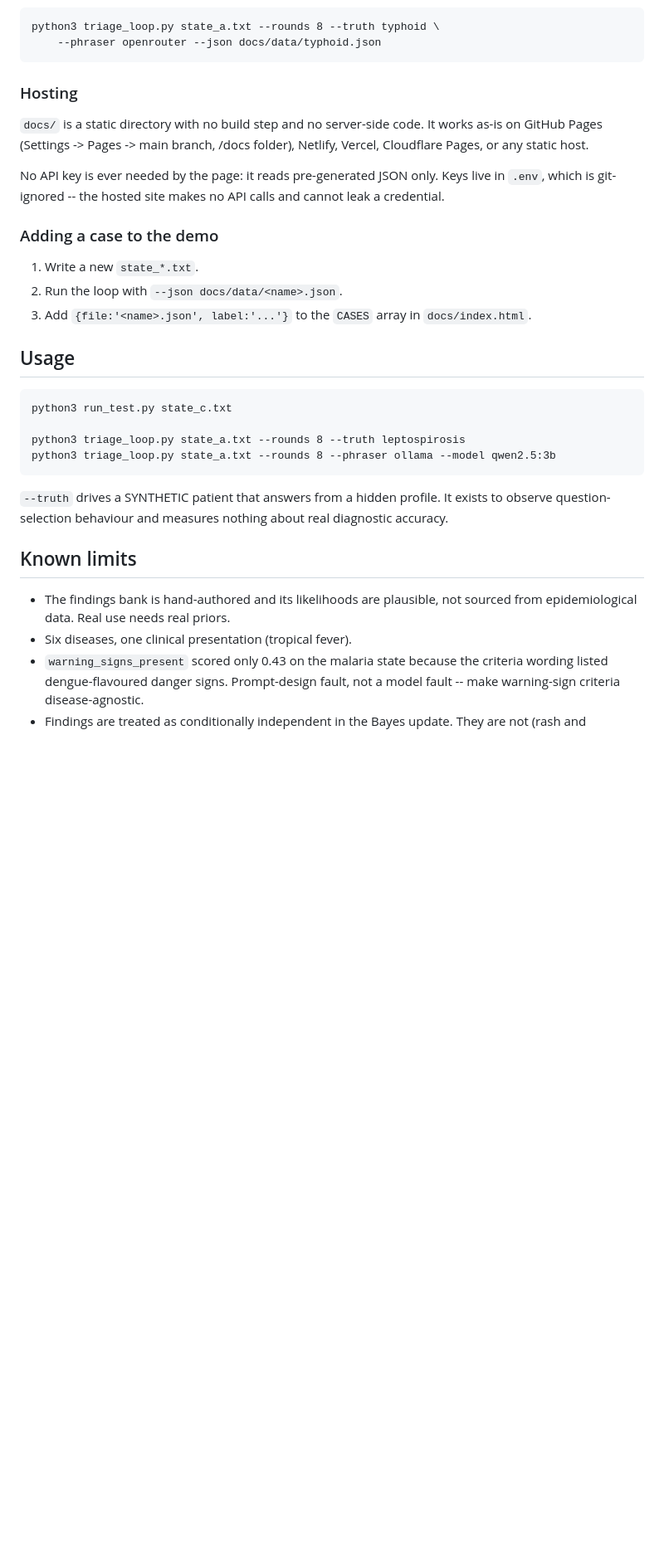
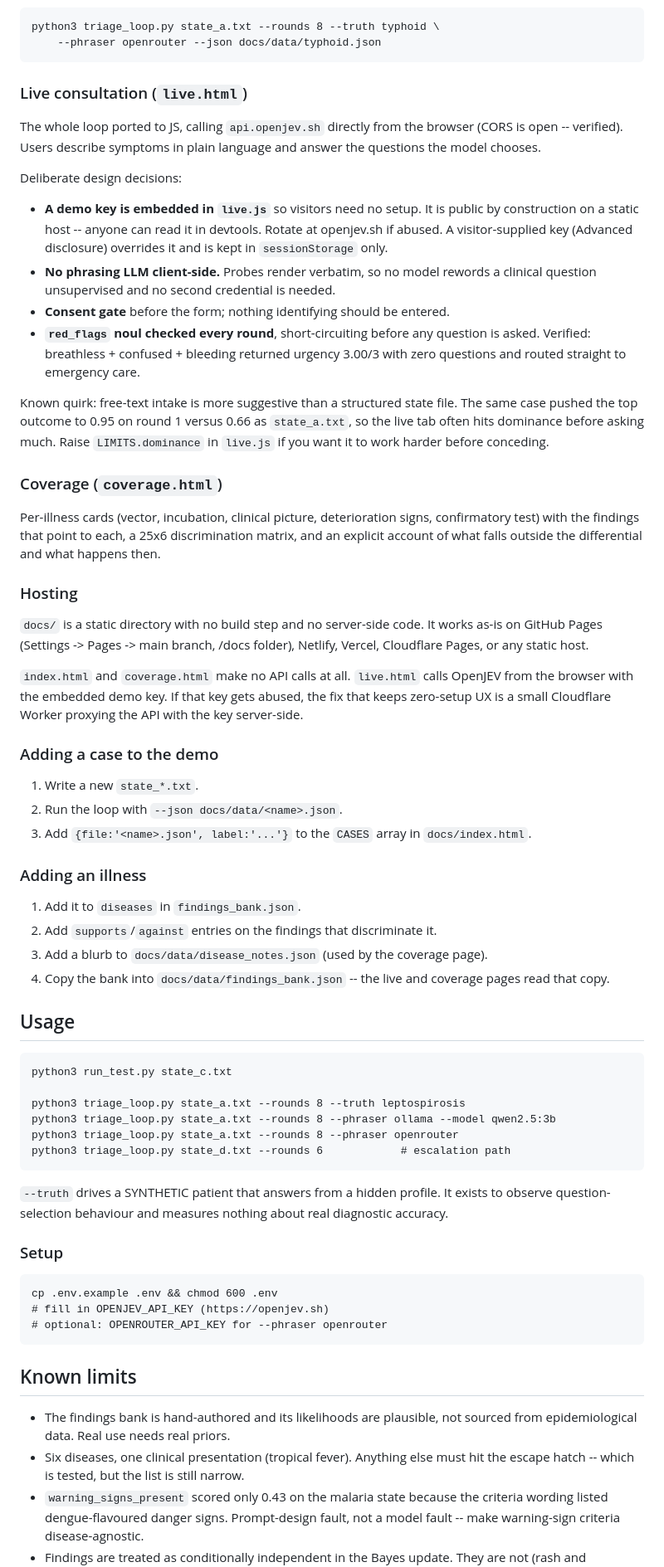
Before and after one commit to TS0047/jev-triage-demo, a Markdown page: README.md, the part around one of its changes. Shown at 83% size. GitHub-like rendering; blank space fills up the shorter version.

```diff
--- a/README.md
+++ b/README.md
@@ -115,6 +139,37 @@ hardcoded in the HTML.
 
     python3 triage_loop.py state_a.txt --rounds 8 --truth typhoid \
         --phraser openrouter --json docs/data/typhoid.json
+
+### Live consultation (`live.html`)
+
+The whole loop ported to JS, calling `api.openjev.sh` directly from the browser
+(CORS is open -- verified). Users describe symptoms in plain language and answer
+the questions the model chooses.
+
+Deliberate design decisions:
+
+- **A demo key is embedded in `live.js`** so visitors need no setup. It is
+  public by construction on a static host -- anyone can read it in devtools.
+  Rotate at openjev.sh if abused. A visitor-supplied key (Advanced disclosure)
+  overrides it and is kept in `sessionStorage` only.
+- **No phrasing LLM client-side.** Probes render verbatim, so no model rewords
+  a clinical question unsupervised and no second credential is needed.
+- **Consent gate** before the form; nothing identifying should be entered.
+- **`red_flags` noul checked every round**, short-circuiting before any question
+  is asked. Verified: breathless + confused + bleeding returned urgency 3.00/3
+  with zero questions and routed straight to emergency care.
+
+Known quirk: free-text intake is more suggestive than a structured state file.
+The same case pushed the top outcome to 0.95 on round 1 versus 0.66 as
+`state_a.txt`, so the live tab often hits dominance before asking much. Raise
+`LIMITS.dominance` in `live.js` if you want it to work harder before conceding.
+
+### Coverage (`coverage.html`)
+
+Per-illness cards (vector, incubation, clinical picture, deterioration signs,
+confirmatory test) with the findings that point to each, a 25x6 discrimination
+matrix, and an explicit account of what falls outside the differential and what
+happens then.
 
 ### Hosting
 
@@ -122,9 +177,10 @@ hardcoded in the HTML.
 works as-is on GitHub Pages (Settings -> Pages -> main branch, /docs folder),
 Netlify, Vercel, Cloudflare Pages, or any static host.
 
-No API key is ever needed by the page: it reads pre-generated JSON only.
-Keys live in `.env`, which is git-ignored -- the hosted site makes no API
-calls and cannot leak a credential.
+`index.html` and `coverage.html` make no API calls at all. `live.html` calls
+OpenJEV from the browser with the embedded demo key. If that key gets abused,
+the fix that keeps zero-setup UX is a small Cloudflare Worker proxying the API
+with the key server-side.
 
 ### Adding a case to the demo
 
@@ -133,22 +189,39 @@ calls and cannot leak a credential.
 3. Add `{file:'<name>.json', label:'...'}` to the `CASES` array in
    `docs/index.html`.
 
+### Adding an illness
+
+1. Add it to `diseases` in `findings_bank.json`.
+2. Add `supports`/`against` entries on the findings that discriminate it.
+3. Add a blurb to `docs/data/disease_notes.json` (used by the coverage page).
+4. Copy the bank into `docs/data/findings_bank.json` -- the live and coverage
+   pages read that copy.
+
 ## Usage
 
     python3 run_test.py state_c.txt
 
     python3 triage_loop.py state_a.txt --rounds 8 --truth leptospirosis
     python3 triage_loop.py state_a.txt --rounds 8 --phraser ollama --model qwen2.5:3b
+    python3 triage_loop.py state_a.txt --rounds 8 --phraser openrouter
+    python3 triage_loop.py state_d.txt --rounds 6            # escalation path
 
 `--truth` drives a SYNTHETIC patient that answers from a hidden profile. It
 exists to observe question-selection behaviour and measures nothing about real
 diagnostic accuracy.
 
+### Setup
+
+    cp .env.example .env && chmod 600 .env
+    # fill in OPENJEV_API_KEY (https://openjev.sh)
+    # optional: OPENROUTER_API_KEY for --phraser openrouter
+
 ## Known limits
 
 - The findings bank is hand-authored and its likelihoods are plausible, not
   sourced from epidemiological data. Real use needs real priors.
-- Six diseases, one clinical presentation (tropical fever).
+- Six diseases, one clinical presentation (tropical fever). Anything else must
+  hit the escape hatch -- which is tested, but the list is still narrow.
 - `warning_signs_present` scored only 0.43 on the malaria state because the
   criteria wording listed dengue-flavoured danger signs. Prompt-design fault,
   not a model fault -- make warning-sign criteria disease-agnostic.
```
Also changed, not shown: other parts of README.md (+43 -12 lines).
